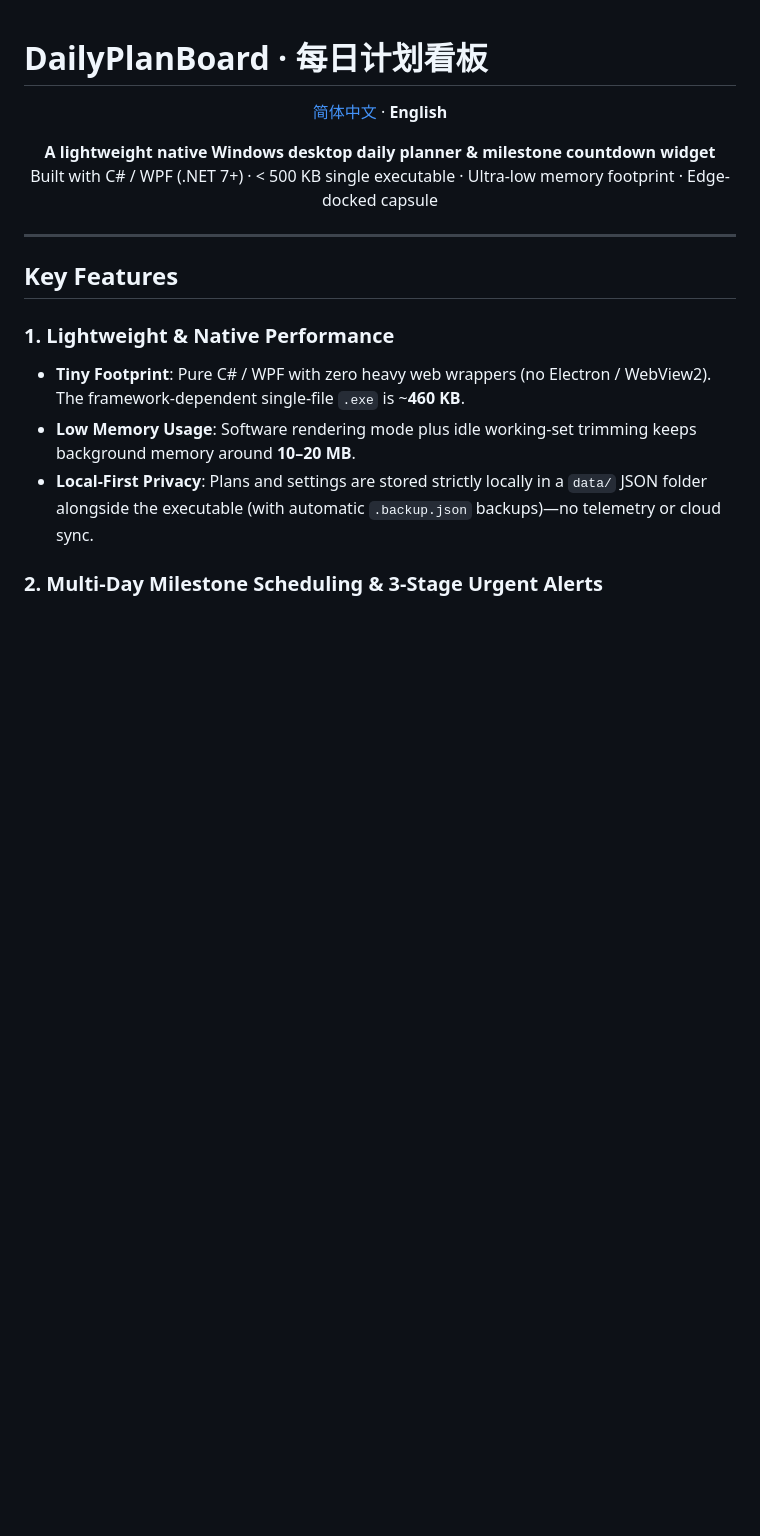
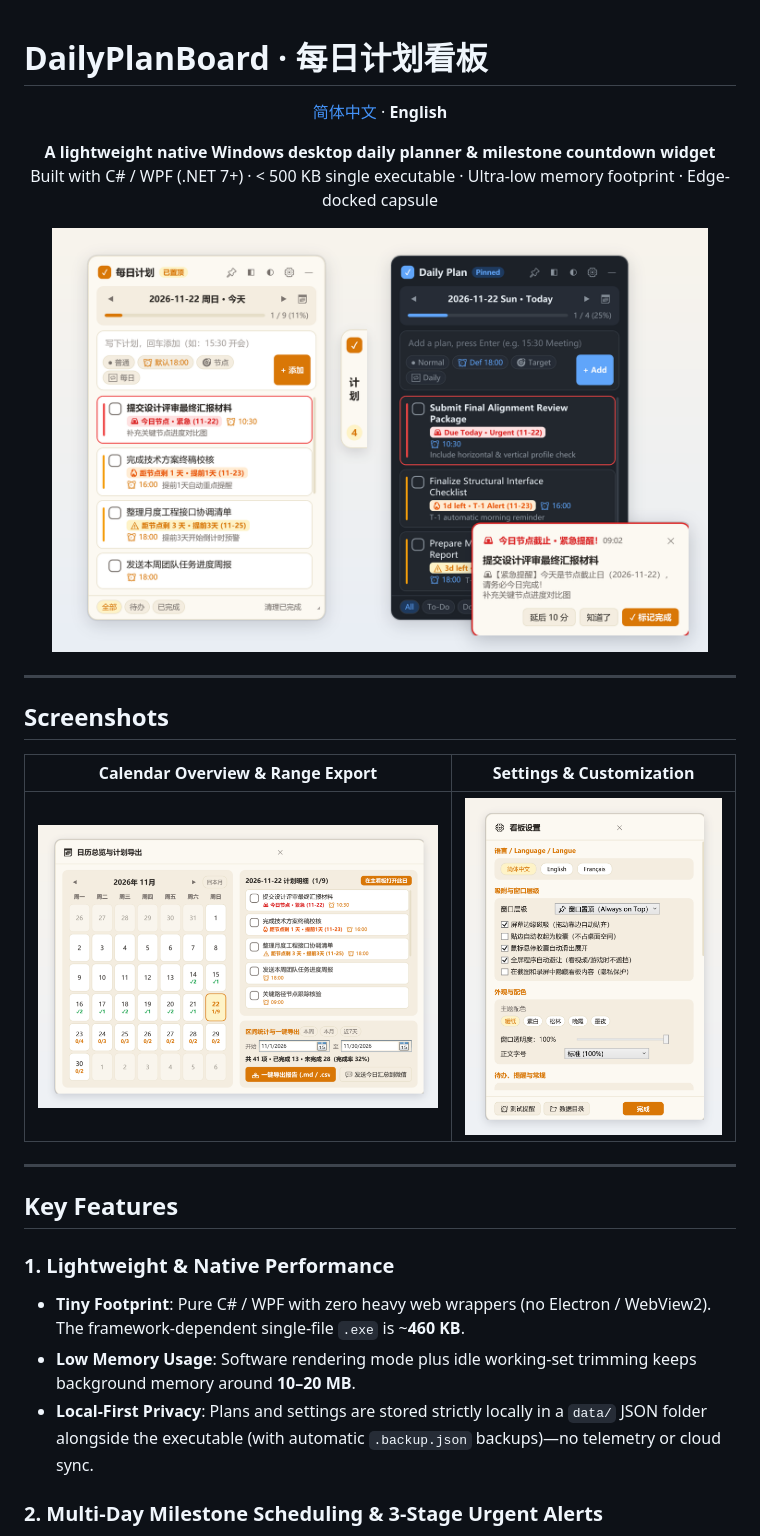
Before and after one commit to bobbychensiyu-sketch/DailyPlanBoard, a Markdown page: README.en.md, the part around the change. GitHub-like rendering; pictures changed too: docs/images/01-hero-showcase.png (added), docs/images/02-calendar-export.png (added), docs/images/03-settings-panel.png (added); blank space fills up the shorter version.

Commit message:
docs: add bilingual UI showcase screenshots and polish calendar row wrapping

```diff
--- a/README.en.md
+++ b/README.en.md
@@ -8,6 +8,18 @@
   <strong>A lightweight native Windows desktop daily planner & milestone countdown widget</strong><br>
   Built with C# / WPF (.NET 7+) · &lt; 500 KB single executable · Ultra-low memory footprint · Edge-docked capsule
 </p>
+
+<p align="center">
+  <img src="./docs/images/01-hero-showcase.png" alt="DailyPlanBoard Hero Showcase: Warm Paper, Edge Capsule, Dark Slate & Urgent Milestone Alert" width="92%">
+</p>
+
+---
+
+## Screenshots
+
+| Calendar Overview & Range Export | Settings & Customization |
+| :---: | :---: |
+| <img src="./docs/images/02-calendar-export.png" alt="Calendar Overview and Report Export" width="100%"> | <img src="./docs/images/03-settings-panel.png" alt="Settings and Trilingual Customization" width="100%"> |
 
 ---
 
```
Also changed, not shown: README.md (+12 -0 lines), 3 other files.
